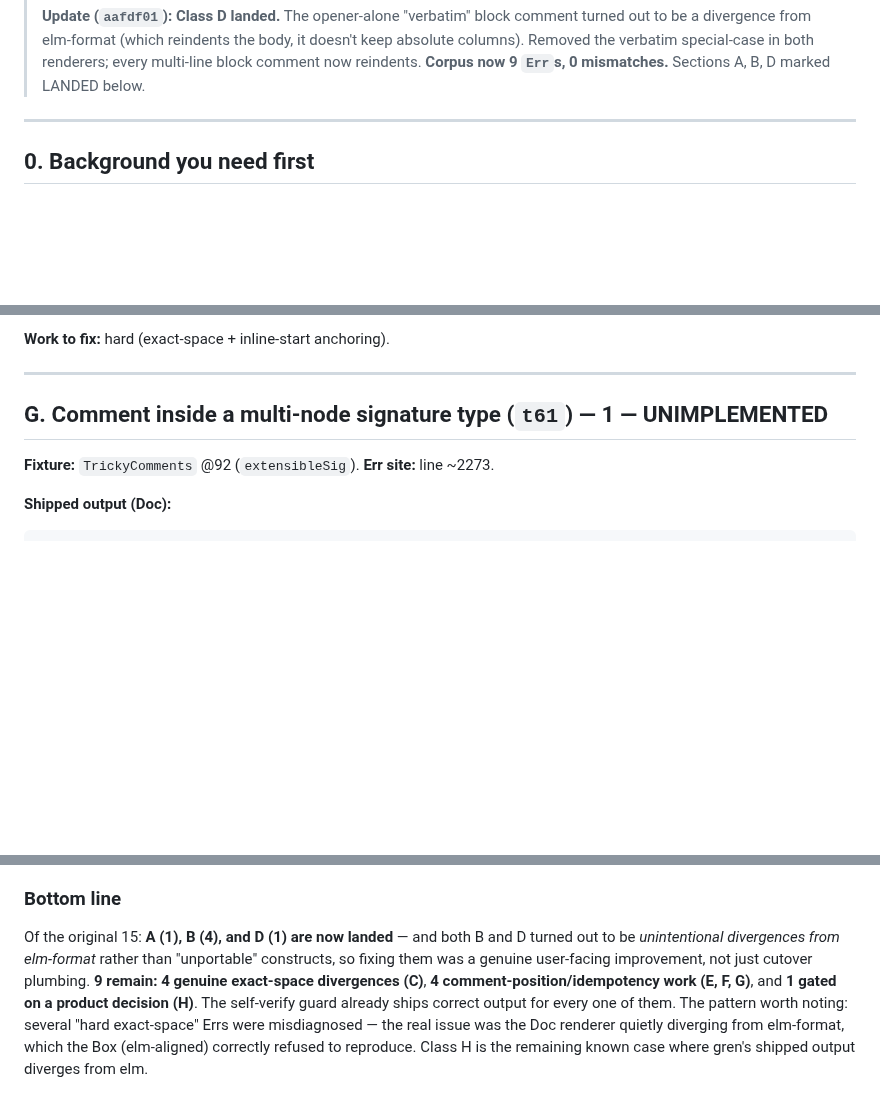
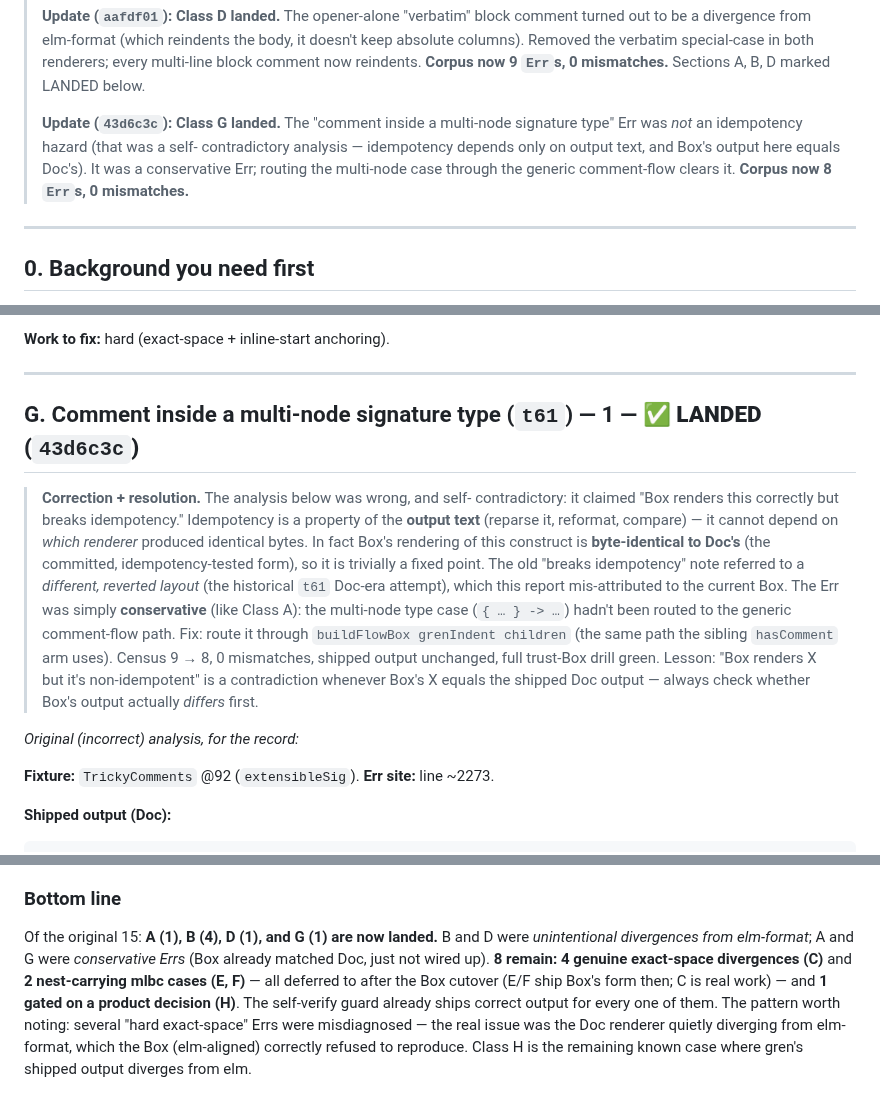
Before and after one commit to gilramir/gren-format-lib, a Markdown page: doc-box-report.md, 3 parts joined by grey strips. Drawn GitHub-style; blank space fills up the shorter version.

Commit message:
doc-box-report: correct Class G analysis and mark landed (9->8 Errs)
The 'breaks idempotency' analysis was self-contradictory (idempotency is a
property of output text, not the renderer). Box's output equals Doc's, so it's
trivially a fixed point; it was a conservative Err. Marked landed.

Co-Authored-By: Claude Opus 4.8 (1M context) <noreply@anthropic.com>

```diff
--- a/doc-box-report.md
+++ b/doc-box-report.md
@@ -20,6 +20,13 @@ bug list.*
 > body, it doesn't keep absolute columns). Removed the verbatim special-case in
 > both renderers; every multi-line block comment now reindents. **Corpus now 9
 > `Err`s, 0 mismatches.** Sections A, B, D marked LANDED below.
+>
+> **Update (`43d6c3c`): Class G landed.** The "comment inside a multi-node
+> signature type" Err was *not* an idempotency hazard (that was a self-
+> contradictory analysis — idempotency depends only on output text, and Box's
+> output here equals Doc's). It was a conservative Err; routing the multi-node
+> case through the generic comment-flow clears it. **Corpus now 8 `Err`s, 0
+> mismatches.**
 
 ---
 
@@ -407,7 +414,25 @@ deliberately re-fenced — a naive widening shifted the comment on reparse.
 
 ---
 
-## G. Comment inside a multi-node signature type (`t61`) — 1 — UNIMPLEMENTED
+## G. Comment inside a multi-node signature type (`t61`) — 1 — **✅ LANDED (`43d6c3c`)**
+
+> **Correction + resolution.** The analysis below was wrong, and self-
+> contradictory: it claimed "Box renders this correctly but breaks idempotency."
+> Idempotency is a property of the **output text** (reparse it, reformat,
+> compare) — it cannot depend on *which renderer* produced identical bytes. In
+> fact Box's rendering of this construct is **byte-identical to Doc's** (the
+> committed, idempotency-tested form), so it is trivially a fixed point. The old
+> "breaks idempotency" note referred to a *different, reverted layout* (the
+> historical `t61` Doc-era attempt), which this report mis-attributed to the
+> current Box. The Err was simply **conservative** (like Class A): the multi-node
+> type case (`{ … } -> …`) hadn't been routed to the generic comment-flow path.
+> Fix: route it through `buildFlowBox grenIndent children` (the same path the
+> sibling `hasComment` arm uses). Census 9 → 8, 0 mismatches, shipped output
+> unchanged, full trust-Box drill green. Lesson: "Box renders X but it's
+> non-idempotent" is a contradiction whenever Box's X equals the shipped Doc
+> output — always check whether Box's output actually *differs* first.
+
+_Original (incorrect) analysis, for the record:_
 
 **Fixture:** `TrickyComments` @92 (`extensibleSig`). **Err site:** line ~2273.
 
@@ -500,12 +525,12 @@ adopt elm-format's indent (then likely cheap).
    confirm it's hard.
 
 ### Bottom line
-Of the original 15: **A (1), B (4), and D (1) are now landed** — and both B and D
-turned out to be *unintentional divergences from elm-format* rather than
-"unportable" constructs, so fixing them was a genuine user-facing improvement,
-not just cutover plumbing. **9 remain:** **4 genuine exact-space divergences
-(C)**, **4 comment-position/idempotency work (E, F, G)**, and **1 gated on a
-product decision (H)**. The self-verify guard already ships correct output for
+Of the original 15: **A (1), B (4), D (1), and G (1) are now landed.** B and D
+were *unintentional divergences from elm-format*; A and G were *conservative
+Errs* (Box already matched Doc, just not wired up). **8 remain:** **4 genuine
+exact-space divergences (C)** and **2 nest-carrying mlbc cases (E, F)** — all
+deferred to after the Box cutover (E/F ship Box's form then; C is real work) —
+and **1 gated on a product decision (H)**. The self-verify guard already ships correct output for
 every one of them. The pattern worth noting: several "hard exact-space" Errs
 were misdiagnosed — the real issue was the Doc renderer quietly diverging from
 elm-format, which the Box (elm-aligned) correctly refused to reproduce. Class H
```
Also changed, not shown: other parts of doc-box-report.md (+1 -1 lines).
